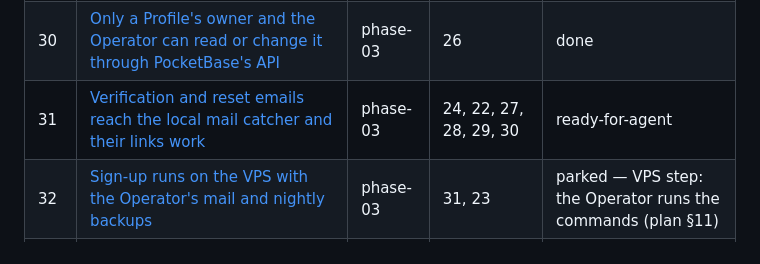
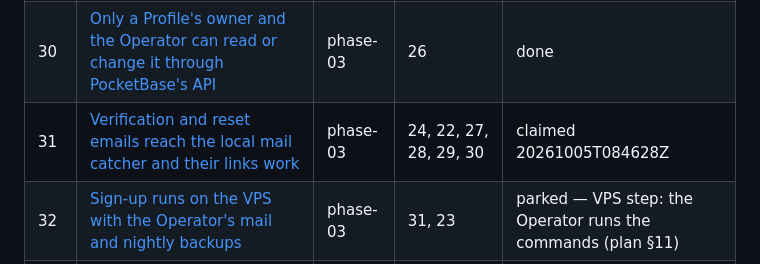
Before and after one commit to BlackPhoenixSlo/link_me_killer, a Markdown page: .scratch/goal-ai/map.md, the part around the change. Rendered like a GitHub page.

Commit message:
docs(goal-ai): claim ticket 31
Co-Authored-By: Claude Fable 5.1 <noreply@anthropic.com>

```diff
--- a/.scratch/goal-ai/map.md
+++ b/.scratch/goal-ai/map.md
@@ -58,7 +58,7 @@ Waves are serial: Phase 0 → 1 → 2 → 3 → 4 → 5. 44 tickets. Plan §11 (
 | 28 | [A Creator manages their Links in the Editor and a refused save keeps what they typed](issues/28-editor-links.md) | phase-03 | 26 | done |
 | 29 | [Log-in lands a Creator where they left off and a handed-over Profile opens in the Editor](issues/29-log-in-lands-where-left.md) | phase-03 | 26 | done |
 | 30 | [Only a Profile's owner and the Operator can read or change it through PocketBase's API](issues/30-owner-rules-over-http.md) | phase-03 | 26 | done |
-| 31 | [Verification and reset emails reach the local mail catcher and their links work](issues/31-mail-links.md) | phase-03 | 24, 22, 27, 28, 29, 30 | ready-for-agent |
+| 31 | [Verification and reset emails reach the local mail catcher and their links work](issues/31-mail-links.md) | phase-03 | 24, 22, 27, 28, 29, 30 | claimed 20261005T084628Z |
 | 32 | [Sign-up runs on the VPS with the Operator's mail and nightly backups](issues/32-vps-sign-up-live.md) | phase-03 | 31, 23 | parked — VPS step: the Operator runs the commands (plan §11) |
 | 33 | [A Page View and a Click through /r reach the Creator's Stats page](issues/33-page-view-and-click-reach-stats.md) | phase-04 | 01, 10, 18, 20, 27, 29 | ready-for-agent |
 | 34 | [Reveals and Link Shortcuts count as Clicks and Stats read per Link per day per country](issues/34-reveals-and-shortcuts-count.md) | phase-04 | 33, 22 | ready-for-agent |
```
Also changed, not shown: 1 other file.
